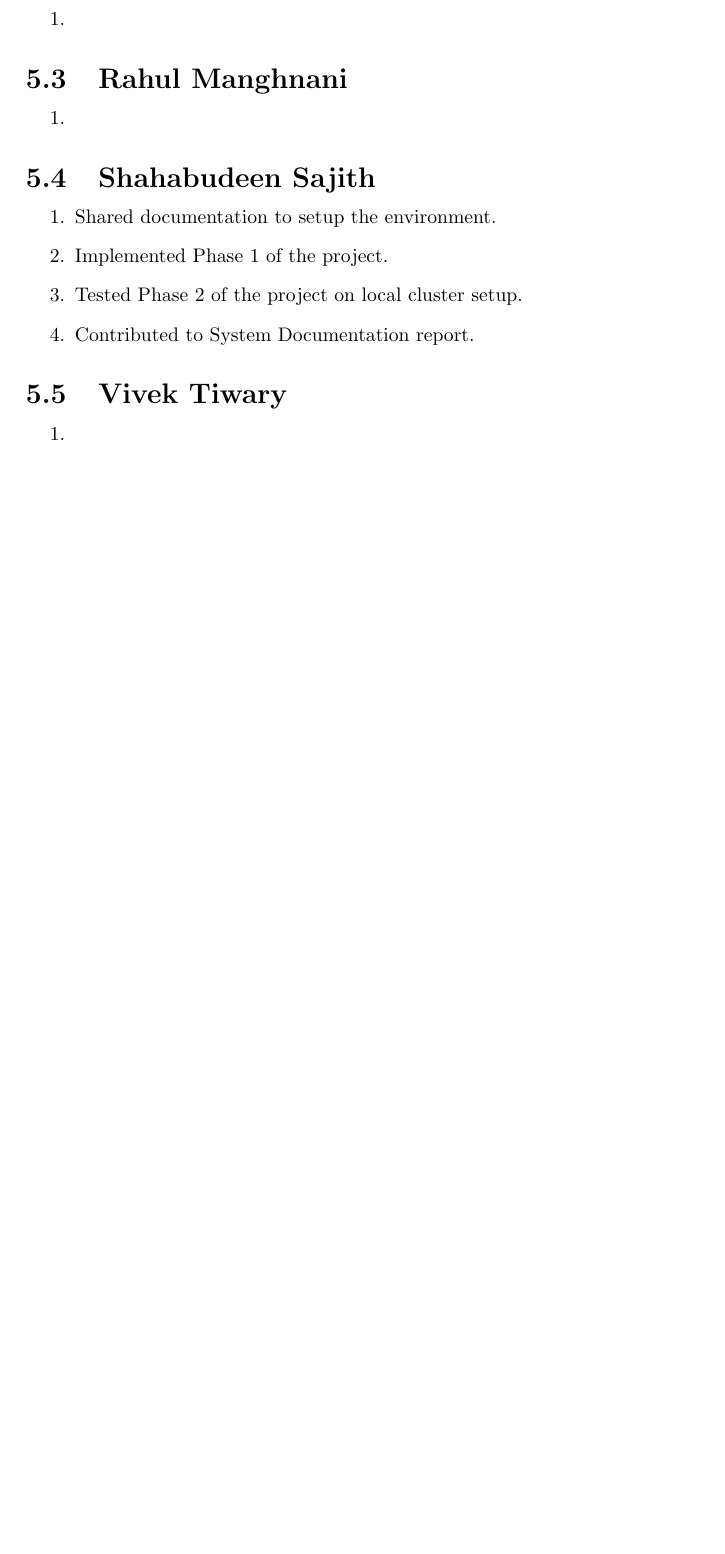
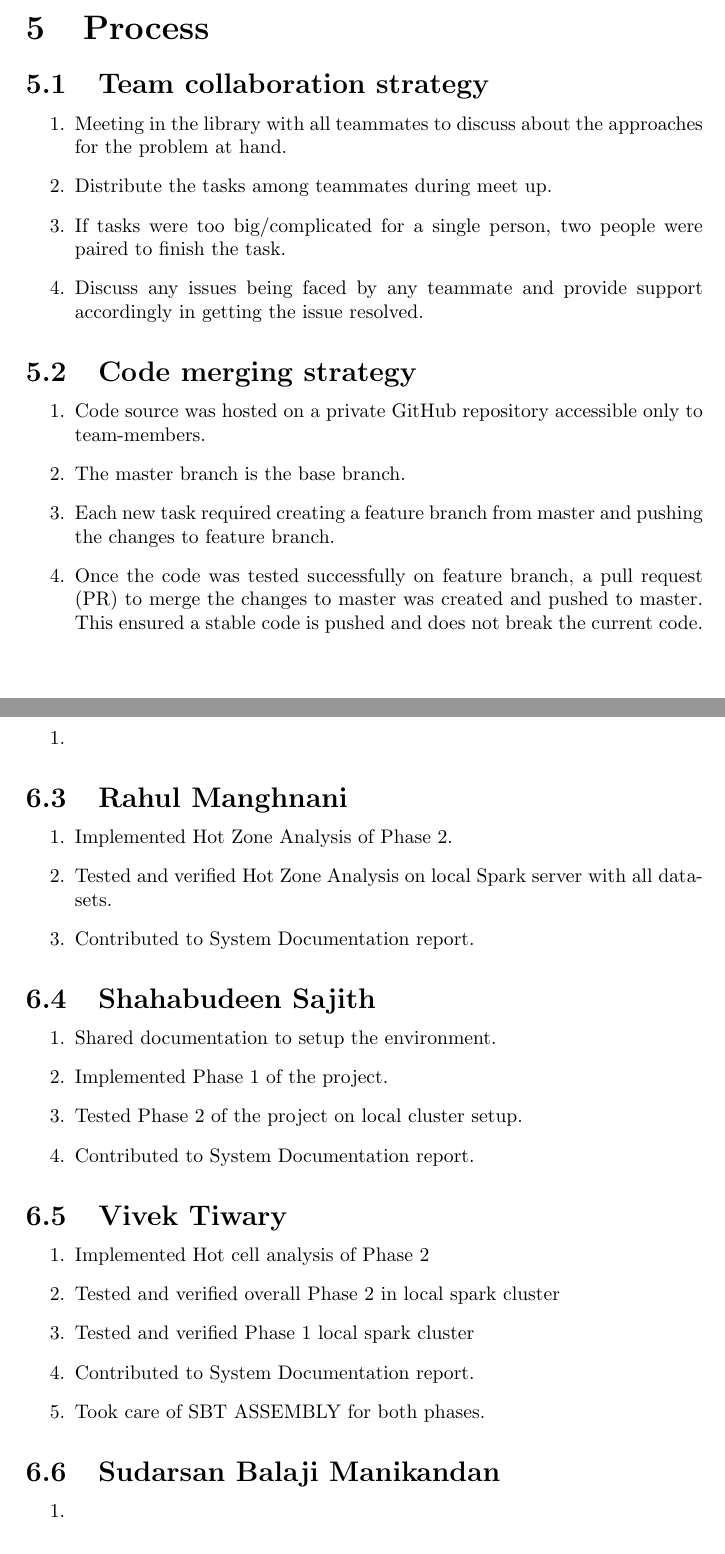
Before and after one commit to LAravamuthan/CSE511_Project, a LaTeX document (docs/main.tex): part of page 9 of 9 before the commit and two parts of pages 10 and 11 of 11 after it, the two joined at a grey line, cut at the place of the change, the shorter picture padded with empty space. Compiled offline with pdfLaTeX.

Commit message:
Vivek and Arav documentation changes

```diff
--- a/docs/main.tex
+++ b/docs/main.tex
@@ -80,6 +80,8 @@ Rahul Manghnani\\
 Shahabudeen Sajith\\
 1216259811\\\\
 Vivek Tiwary\\
+1217045934\\\\
+Sudarsan Balaji Manikandan\\
 1211111111\\\\
 }
 \date{1 December 2019}
@@ -334,3 +345,20 @@ The output matched the given sample output.
 
 \newpage
 
+\section{Process}
+
+\subsection{Team collaboration strategy}
+\begin{enumerate}
+    \item Meeting in the library with all teammates to discuss about the approaches for the problem at hand.
+    \item Distribute the tasks among teammates during meet up.
+    \item If tasks were too big/complicated for a single person, two people were paired to finish the task.
+    \item Discuss any issues being faced by any teammate and provide support accordingly in getting the issue resolved.
+\end{enumerate}
+
+\subsection{Code merging strategy}
+\begin{enumerate}
+    \item Code source was hosted on a private GitHub repository accessible only to team-members.
+    \item The master branch is the base branch.
+    \item Each new task required creating a feature branch from master and pushing the changes to feature branch.
+    \item Once the code was tested successfully on feature branch, a pull request (PR) to merge the changes to master was created and pushed to master. This ensured a stable code is pushed and does not break the current code.
+\end{enumerate}
@@ -348,7 +383,9 @@ The output matched the given sample output.
 
 \subsection{Rahul Manghnani}
 \begin{enumerate}
-    \item
+    \item Implemented Hot Zone Analysis of Phase 2.
+		\item Tested and verified Hot Zone Analysis on local Spark server with all datasets.
+		\item Contributed to System Documentation report.
 \end{enumerate}
 
 \subsection{Shahabudeen Sajith}
@@ -361,6 +398,15 @@ The output matched the given sample output.
 
 \subsection{Vivek Tiwary}
 \begin{enumerate}
+    \item Implemented Hot cell analysis of Phase 2
+    \item Tested and verified overall Phase 2 in local spark cluster
+    \item Tested and verified Phase 1 local spark cluster
+    \item Contributed to System Documentation report.
+    \item Took care of SBT ASSEMBLY for both phases.
+\end{enumerate}
+
+\subsection{Sudarsan Balaji Manikandan}
+\begin{enumerate}
     \item
 \end{enumerate}
 
```
Also changed, not shown: docs/main.tex (24 more changed lines).
